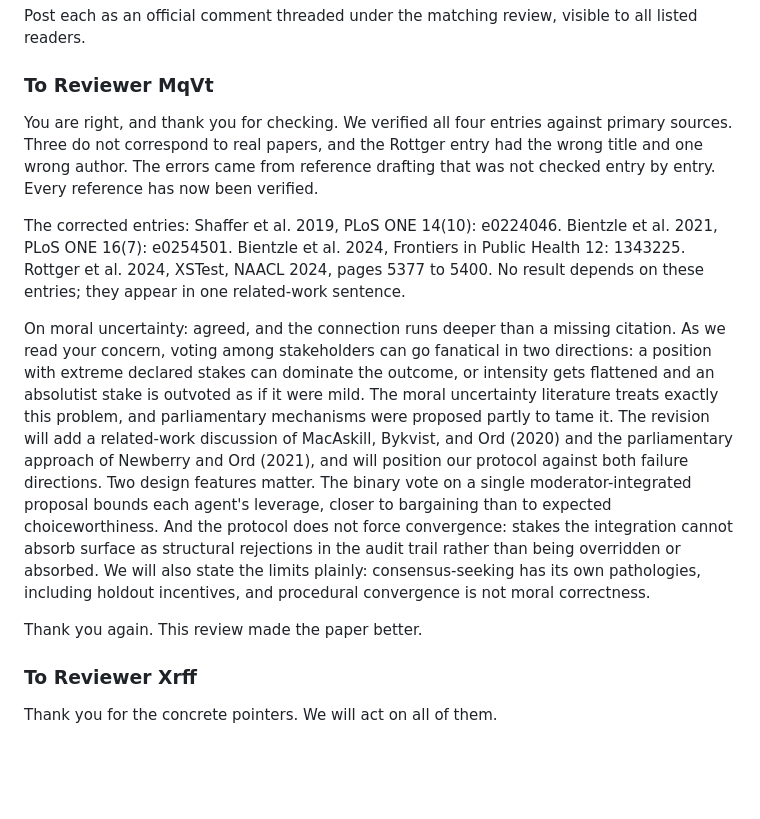
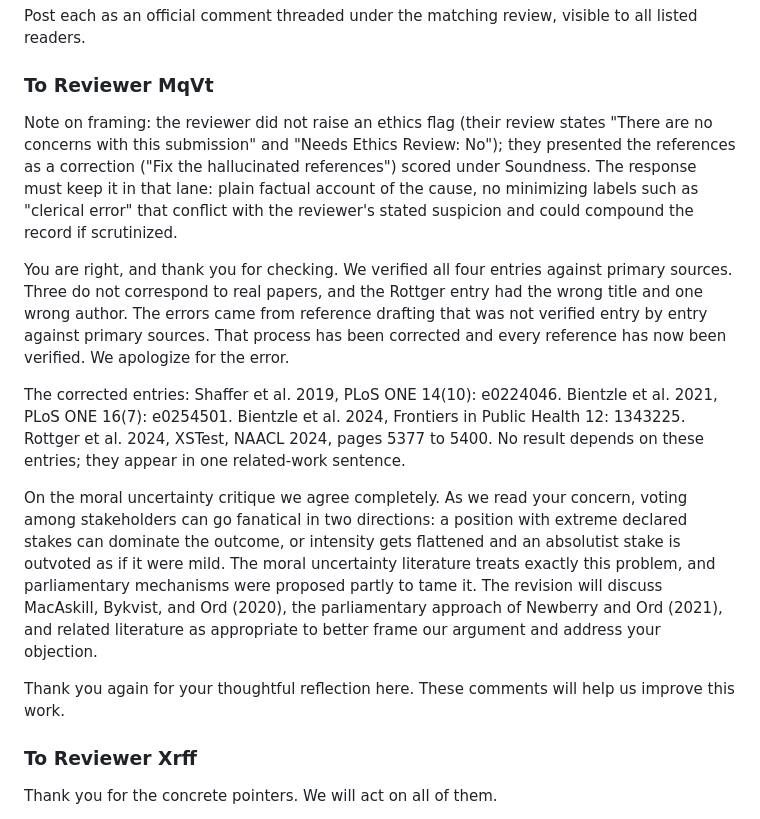
Before and after one commit to PatrickAllenCooper/ANI_Computational_Narratology, a Markdown page: Guidance_Documents/arr_may2026_reviewer_feedback.md, the part around the change. Drawn GitHub-style; blank space fills up the shorter version.

Commit message:
Refine MqVt response framing; avoid minimizing language on reference errors
Co-authored-by: Cursor <cursoragent@cursor.com>

```diff
--- a/Guidance_Documents/arr_may2026_reviewer_feedback.md
+++ b/Guidance_Documents/arr_may2026_reviewer_feedback.md
@@ -143,32 +143,35 @@ listed readers.
 
 ### To Reviewer MqVt
 
+Note on framing: the reviewer did not raise an ethics flag (their review states "There
+are no concerns with this submission" and "Needs Ethics Review: No"); they presented
+the references as a correction ("Fix the hallucinated references") scored under
+Soundness. The response must keep it in that lane: plain factual account of the cause,
+no minimizing labels such as "clerical error" that conflict with the reviewer's stated
+suspicion and could compound the record if scrutinized.
+
 You are right, and thank you for checking. We verified all four entries against primary
 sources. Three do not correspond to real papers, and the Rottger entry had the wrong
 title and one wrong author. The errors came from reference drafting that was not
-checked entry by entry. Every reference has now been verified.
+verified entry by entry against primary sources. That process has been corrected and
+every reference has now been verified. We apologize for the error.
 
 The corrected entries: Shaffer et al. 2019, PLoS ONE 14(10): e0224046. Bientzle et al.
 2021, PLoS ONE 16(7): e0254501. Bientzle et al. 2024, Frontiers in Public Health 12:
 1343225. Rottger et al. 2024, XSTest, NAACL 2024, pages 5377 to 5400. No result depends
 on these entries; they appear in one related-work sentence.
 
-On moral uncertainty: agreed, and the connection runs deeper than a missing citation.
-As we read your concern, voting among stakeholders can go fanatical in two directions:
-a position with extreme declared stakes can dominate the outcome, or intensity gets
-flattened and an absolutist stake is outvoted as if it were mild. The moral uncertainty
-literature treats exactly this problem, and parliamentary mechanisms were proposed
-partly to tame it. The revision will add a related-work discussion of MacAskill,
-Bykvist, and Ord (2020) and the parliamentary approach of Newberry and Ord (2021), and
-will position our protocol against both failure directions. Two design features matter.
-The binary vote on a single moderator-integrated proposal bounds each agent's leverage,
-closer to bargaining than to expected choiceworthiness. And the protocol does not force
-convergence: stakes the integration cannot absorb surface as structural rejections in
-the audit trail rather than being overridden or absorbed. We will also state the limits
-plainly: consensus-seeking has its own pathologies, including holdout incentives, and
-procedural convergence is not moral correctness.
+On the moral uncertainty critique we agree completely. As we read your concern, voting
+among stakeholders can go fanatical in two directions: a position with extreme declared
+stakes can dominate the outcome, or intensity gets flattened and an absolutist stake is
+outvoted as if it were mild. The moral uncertainty literature treats exactly this
+problem, and parliamentary mechanisms were proposed partly to tame it. The revision
+will discuss MacAskill, Bykvist, and Ord (2020), the parliamentary approach of Newberry
+and Ord (2021), and related literature as appropriate to better frame our argument and
+address your objection.
 
-Thank you again. This review made the paper better.
+Thank you again for your thoughtful reflection here. These comments will help us
+improve this work.
 
 ### To Reviewer Xrff
 
```
